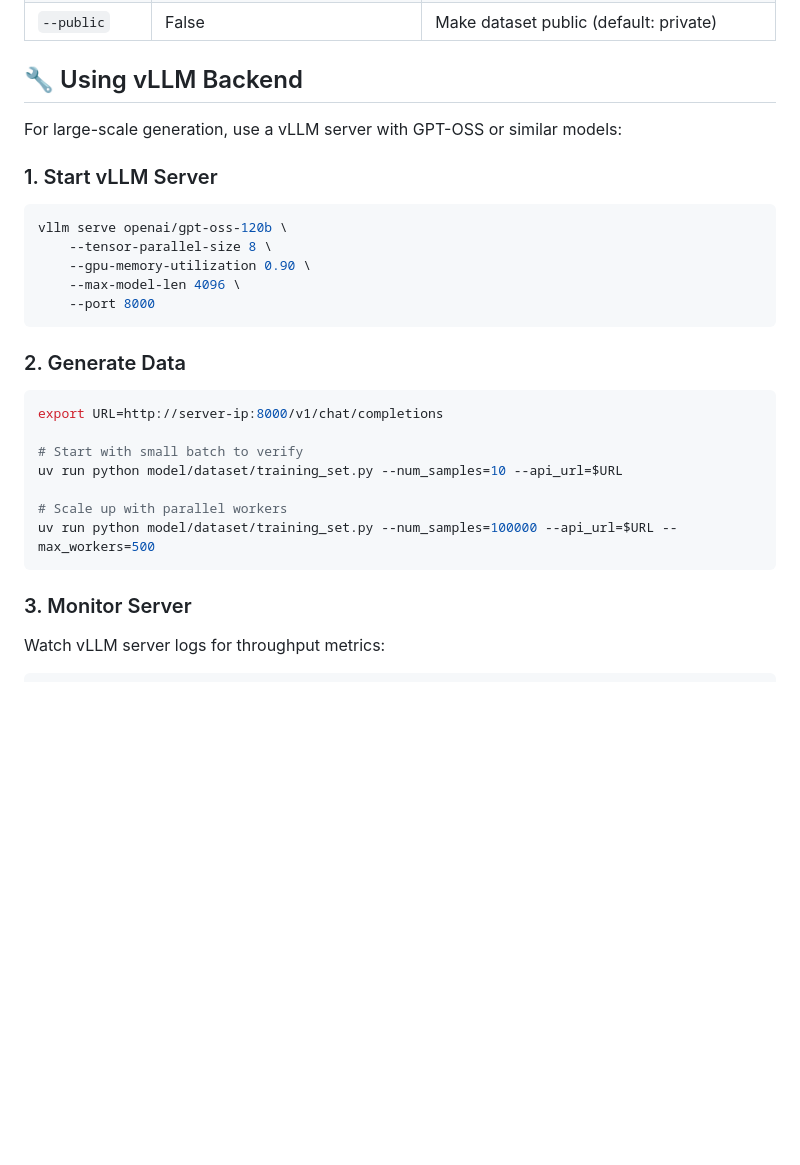
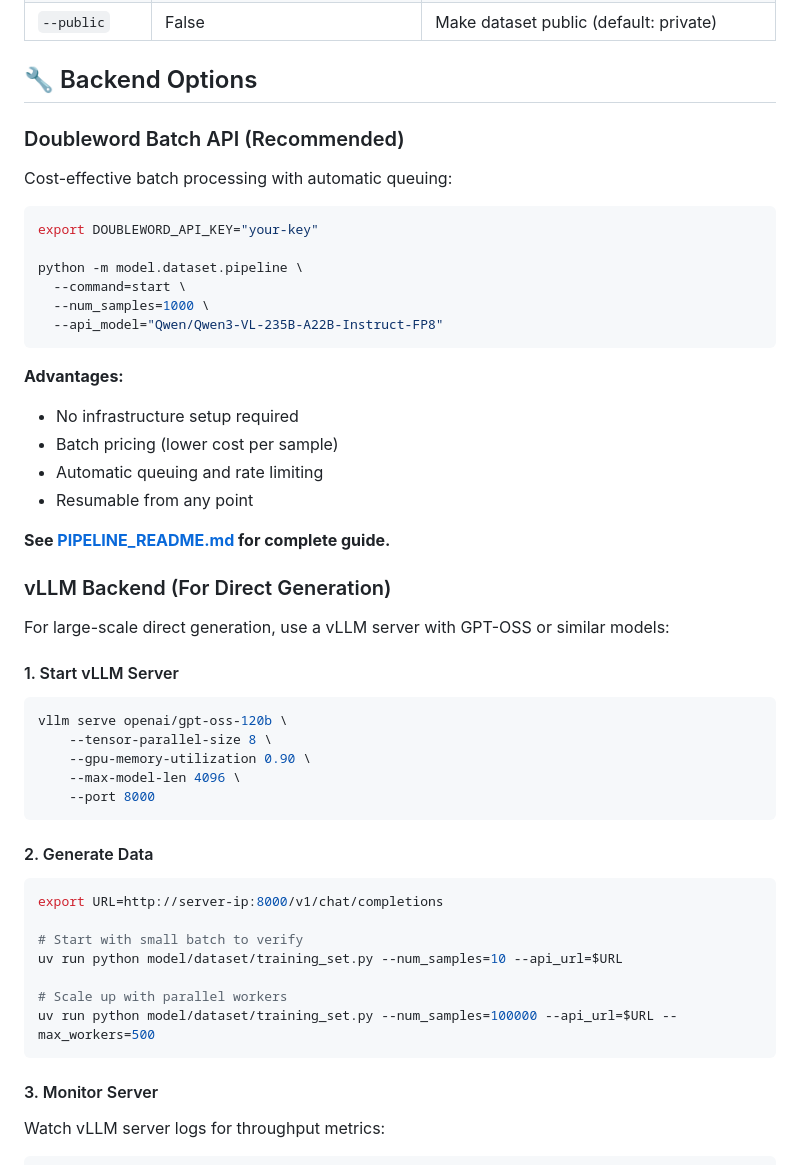
Before and after one commit to dataiku/kiji-proxy, a Markdown page: model/dataset/README.md, the part around one of its changes. Rendered like a GitHub page; blank space fills up the shorter version.

````diff
--- a/model/dataset/README.md
+++ b/model/dataset/README.md
@@ -67,11 +121,34 @@ python model/dataset/upload_to_hf.py --repo-id "username/pii-training-data" --pu
 | `--samples-dir` | `model/dataset/training_samples` | Directory containing JSON samples |
 | `--public` | False | Make dataset public (default: private) |
 
-## 🔧 Using vLLM Backend
+## 🔧 Backend Options
 
-For large-scale generation, use a vLLM server with GPT-OSS or similar models:
+### Doubleword Batch API (Recommended)
 
-### 1. Start vLLM Server
+Cost-effective batch processing with automatic queuing:
+
+```bash
+export DOUBLEWORD_API_KEY="your-key"
+
+python -m model.dataset.pipeline \
+  --command=start \
+  --num_samples=1000 \
+  --api_model="Qwen/Qwen3-VL-235B-A22B-Instruct-FP8"
+```
+
+**Advantages:**
+- No infrastructure setup required
+- Batch pricing (lower cost per sample)
+- Automatic queuing and rate limiting
+- Resumable from any point
+
+**See [PIPELINE_README.md](./PIPELINE_README.md) for complete guide.**
+
+### vLLM Backend (For Direct Generation)
+
+For large-scale direct generation, use a vLLM server with GPT-OSS or similar models:
+
+#### 1. Start vLLM Server
 
 ```bash
 vllm serve openai/gpt-oss-120b \
@@ -81,7 +158,7 @@ vllm serve openai/gpt-oss-120b \
     --port 8000
 ```
 
-### 2. Generate Data
+#### 2. Generate Data
 
 ```bash
 export URL=http://server-ip:8000/v1/chat/completions
@@ -93,7 +170,7 @@ uv run python model/dataset/training_set.py --num_samples=10 --api_url=$URL
 uv run python model/dataset/training_set.py --num_samples=100000 --api_url=$URL --max_workers=500
 ```
 
-### 3. Monitor Server
+#### 3. Monitor Server
 
 Watch vLLM server logs for throughput metrics:
 ```
````
Also changed, not shown: other parts of model/dataset/README.md (+122 -13 lines), model/dataset/DOUBLEWORD_QUICKSTART.md (added, +226 -0 lines).
